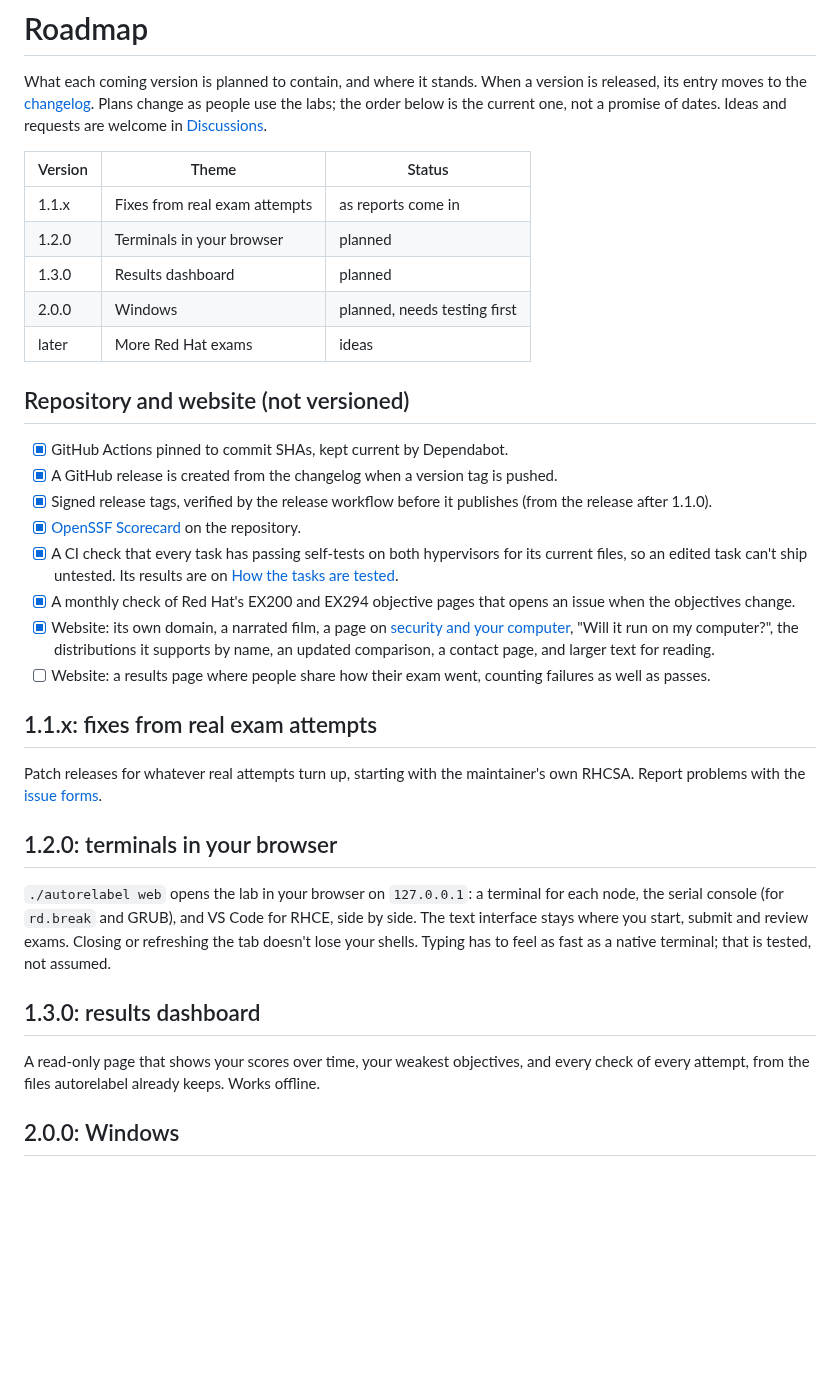
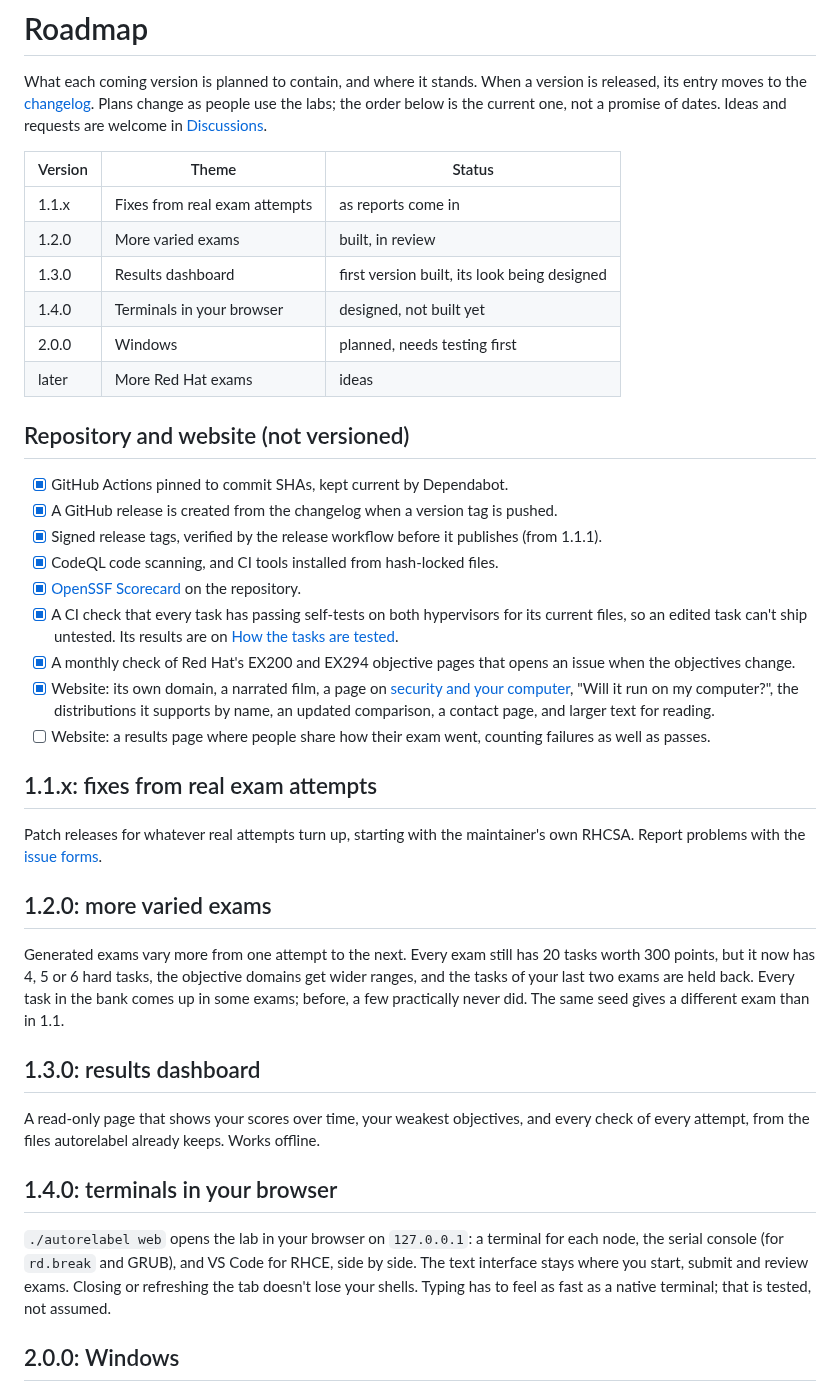
Before and after one commit to syed-913/autorelabel-rhcsa-rhce, a Markdown page: ROADMAP.md, the part around the change. Drawn GitHub-style; blank space fills up the shorter version.

Commit message:
Roadmap: more varied exams in 1.2.0, the dashboard in 1.3.0, terminals in 1.4.0

```diff
--- a/ROADMAP.md
+++ b/ROADMAP.md
@@ -5,8 +5,9 @@ What each coming version is planned to contain, and where it stands. When a vers
 | Version | Theme | Status |
 |---|---|---|
 | 1.1.x | Fixes from real exam attempts | as reports come in |
-| 1.2.0 | Terminals in your browser | planned |
-| 1.3.0 | Results dashboard | planned |
+| 1.2.0 | More varied exams | built, in review |
+| 1.3.0 | Results dashboard | first version built, its look being designed |
+| 1.4.0 | Terminals in your browser | designed, not built yet |
 | 2.0.0 | Windows | planned, needs testing first |
 | later | More Red Hat exams | ideas |
 
@@ -14,7 +15,8 @@ What each coming version is planned to contain, and where it stands. When a vers
 
 - [x] GitHub Actions pinned to commit SHAs, kept current by Dependabot.
 - [x] A GitHub release is created from the changelog when a version tag is pushed.
-- [x] Signed release tags, verified by the release workflow before it publishes (from the release after 1.1.0).
+- [x] Signed release tags, verified by the release workflow before it publishes (from 1.1.1).
+- [x] CodeQL code scanning, and CI tools installed from hash-locked files.
 - [x] [OpenSSF Scorecard](https://scorecard.dev/viewer/?uri=github.com/syed-913/autorelabel-rhcsa-rhce) on the repository.
 - [x] A CI check that every task has passing self-tests on both hypervisors for its current files, so an edited task can't ship untested. Its results are on [How the tasks are tested](docs/guide/14-quality.md).
 - [x] A monthly check of Red Hat's EX200 and EX294 objective pages that opens an issue when the objectives change.
@@ -25,13 +27,17 @@ What each coming version is planned to contain, and where it stands. When a vers
 
 Patch releases for whatever real attempts turn up, starting with the maintainer's own RHCSA. Report problems with the [issue forms](https://github.com/syed-913/autorelabel-rhcsa-rhce/issues/new/choose).
 
-## 1.2.0: terminals in your browser
+## 1.2.0: more varied exams
 
-`./autorelabel web` opens the lab in your browser on `127.0.0.1`: a terminal for each node, the serial console (for `rd.break` and GRUB), and VS Code for RHCE, side by side. The text interface stays where you start, submit and review exams. Closing or refreshing the tab doesn't lose your shells. Typing has to feel as fast as a native terminal; that is tested, not assumed.
+Generated exams vary more from one attempt to the next. Every exam still has 20 tasks worth 300 points, but it now has 4, 5 or 6 hard tasks, the objective domains get wider ranges, and the tasks of your last two exams are held back. Every task in the bank comes up in some exams; before, a few practically never did. The same seed gives a different exam than in 1.1.
 
 ## 1.3.0: results dashboard
 
 A read-only page that shows your scores over time, your weakest objectives, and every check of every attempt, from the files autorelabel already keeps. Works offline.
+
+## 1.4.0: terminals in your browser
+
+`./autorelabel web` opens the lab in your browser on `127.0.0.1`: a terminal for each node, the serial console (for `rd.break` and GRUB), and VS Code for RHCE, side by side. The text interface stays where you start, submit and review exams. Closing or refreshing the tab doesn't lose your shells. Typing has to feel as fast as a native terminal; that is tested, not assumed.
 
 ## 2.0.0: Windows
 
```
